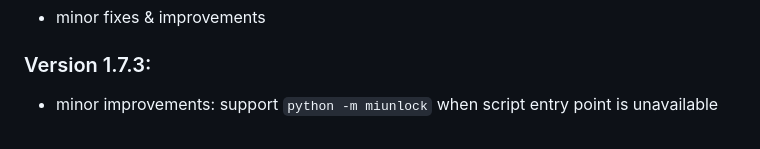
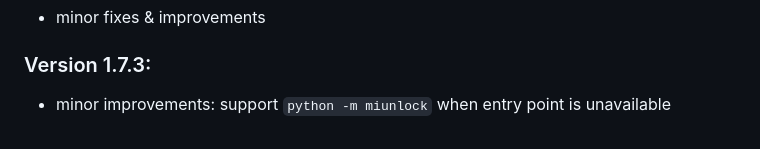
Before and after one commit to offici5l/MiUnlockTool, a Markdown page: CHANGELOG.md, the part around the change. GitHub-like rendering.

```diff
--- a/CHANGELOG.md
+++ b/CHANGELOG.md
@@ -234,4 +234,4 @@ fixes, improvements, and additions:
 
 ### Version 1.7.3:
 
-- minor improvements: support `python -m miunlock` when script entry point is unavailable
+- minor improvements: support `python -m miunlock` when entry point is unavailable
```
